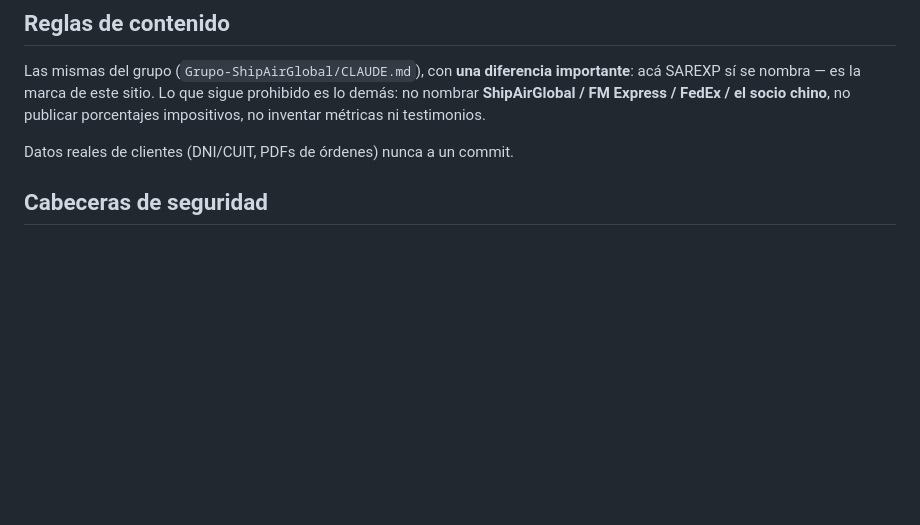
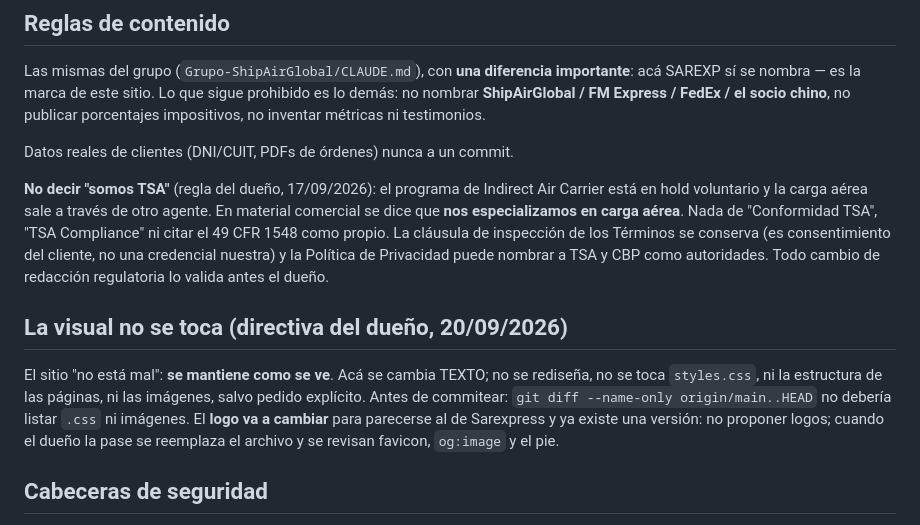
Before and after one commit to lucasmacgowan2-del/sarexp-b2b-web, a Markdown page: CLAUDE.md, the part around the change. Rendered like a GitHub page; blank space fills up the shorter version.

Commit message:
CLAUDE.md: no decir 'somos TSA', la visual no se toca, y el logo va a cambiar
Directivas del dueno del 17/09 y del 20/09/2026. Solo documentacion; SIN PUSH.

Co-Authored-By: Claude Fable 5.1 <noreply@anthropic.com>

```diff
--- a/CLAUDE.md
+++ b/CLAUDE.md
@@ -40,6 +40,24 @@ testimonios.
 
 Datos reales de clientes (DNI/CUIT, PDFs de órdenes) nunca a un commit.
 
+**No decir "somos TSA"** (regla del dueño, 17/09/2026): el programa de Indirect Air
+Carrier está en hold voluntario y la carga aérea sale a través de otro agente. En
+material comercial se dice que **nos especializamos en carga aérea**. Nada de
+"Conformidad TSA", "TSA Compliance" ni citar el 49 CFR 1548 como propio. La
+cláusula de inspección de los Términos se conserva (es consentimiento del cliente,
+no una credencial nuestra) y la Política de Privacidad puede nombrar a TSA y CBP
+como autoridades. Todo cambio de redacción regulatoria lo valida antes el dueño.
+
+## La visual no se toca (directiva del dueño, 20/09/2026)
+
+El sitio "no está mal": **se mantiene como se ve**. Acá se cambia TEXTO; no se
+rediseña, no se toca `styles.css`, ni la estructura de las páginas, ni las
+imágenes, salvo pedido explícito. Antes de commitear:
+`git diff --name-only origin/main..HEAD` no debería listar `.css` ni imágenes.
+El **logo va a cambiar** para parecerse al de Sarexpress y ya existe una versión:
+no proponer logos; cuando el dueño la pase se reemplaza el archivo y se revisan
+favicon, `og:image` y el pie.
+
 ## Cabeceras de seguridad
 
 El `.htaccess` las manda desde el 28/08/2026 (nosniff, X-Frame-Options, HSTS,
```
